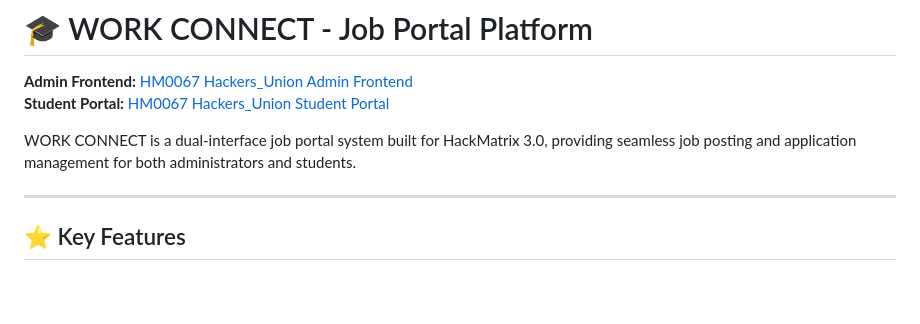
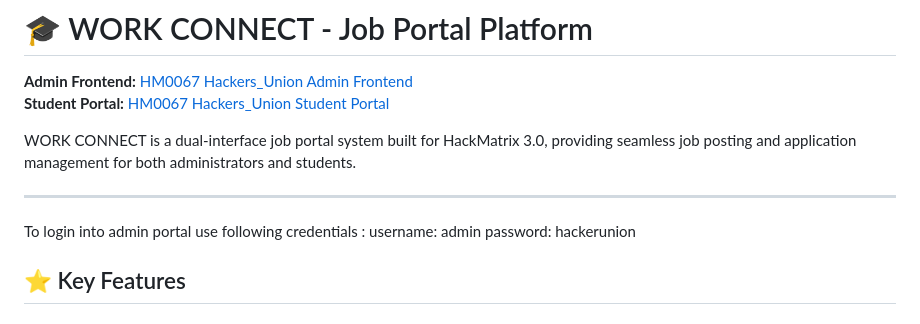
Before and after one commit to Shriniwas18K/HM0067_Hackers_Union, a Markdown page: README.md, the part around the change. Drawn GitHub-style; blank space fills up the shorter version.

Commit message:
added credentials for login site (no code was updated)

```diff
--- a/README.md
+++ b/README.md
@@ -6,6 +6,9 @@
 WORK CONNECT is a dual-interface job portal system built for HackMatrix 3.0, providing seamless job posting and application management for both administrators and students.
 
 ---
+To login into admin portal use following credentials :
+username: admin
+password: hackerunion
 
 ## ⭐ Key Features
 
```
